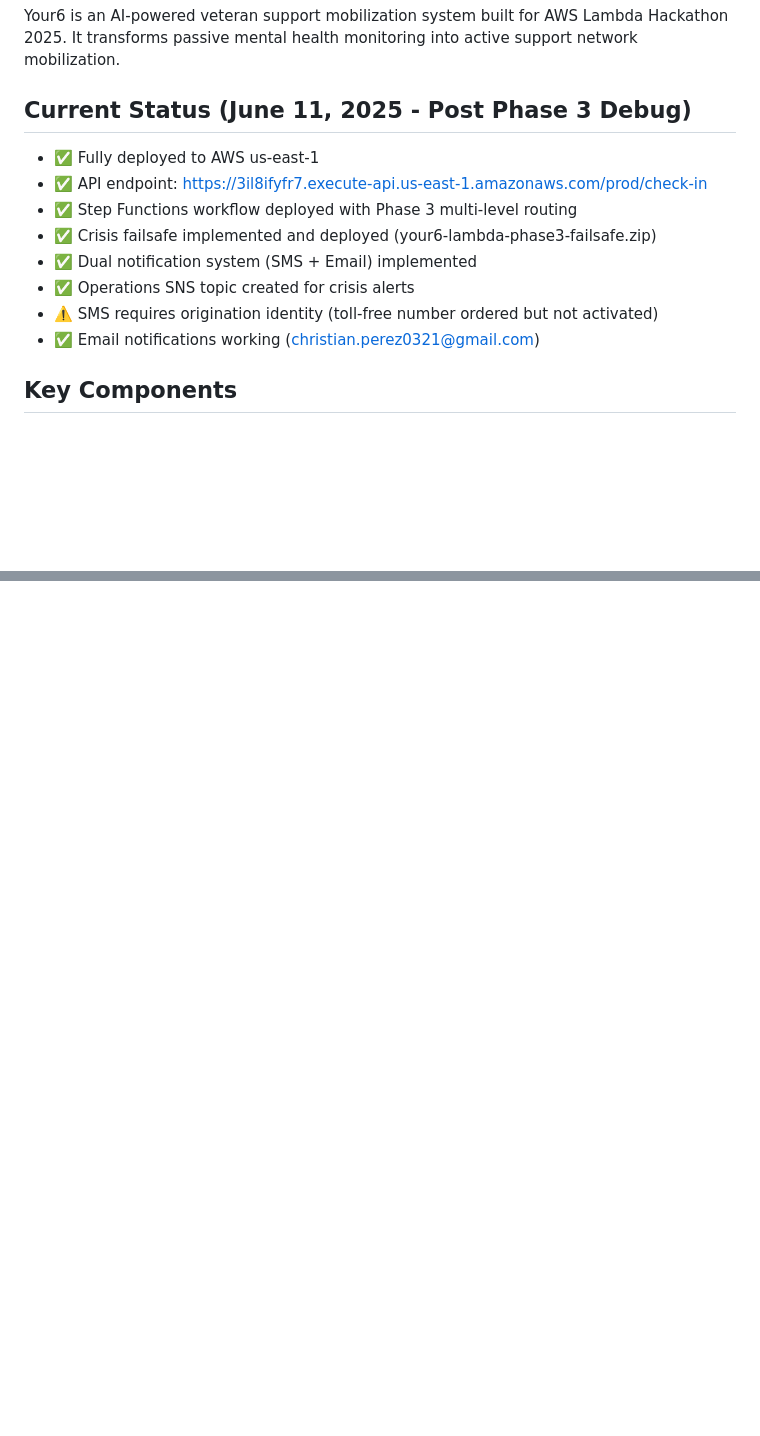
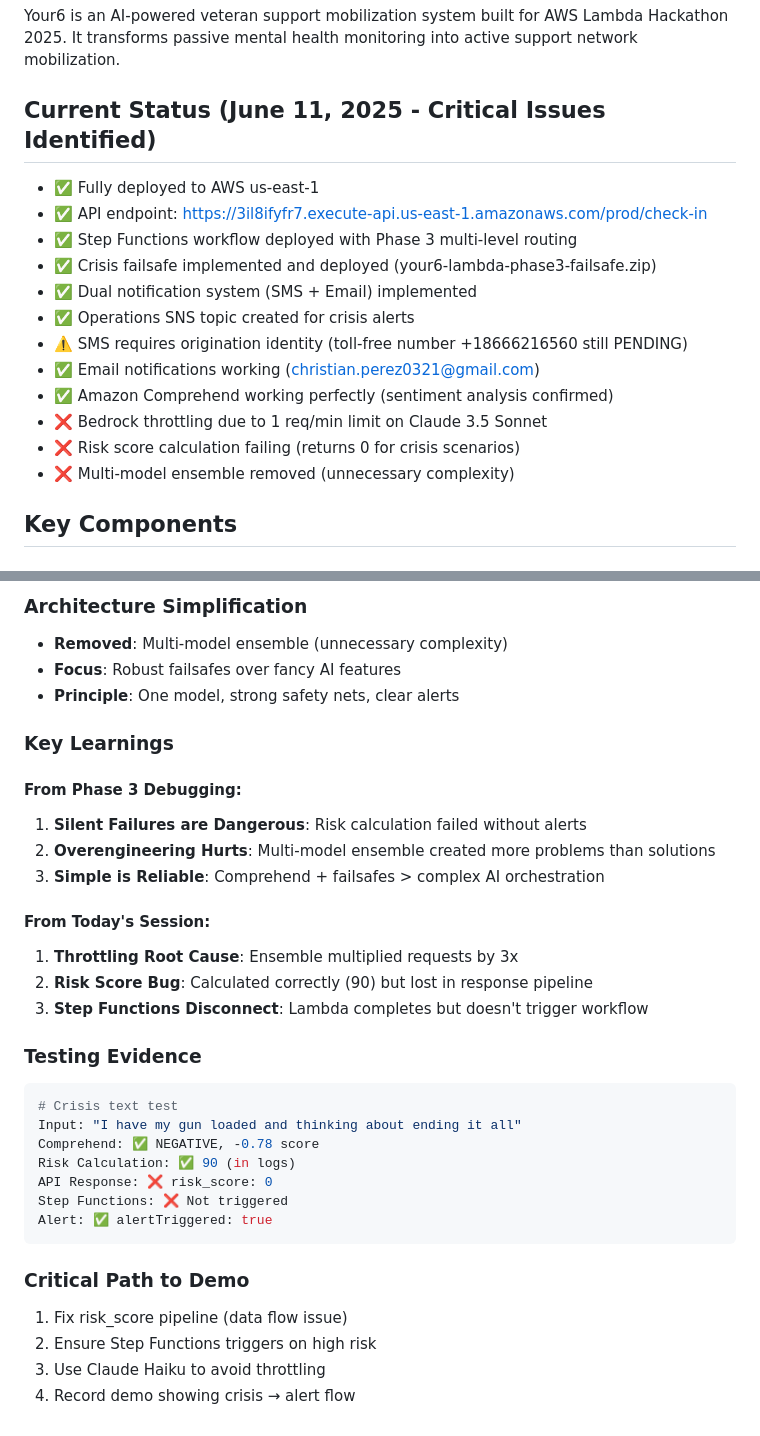
Before and after one commit to AltivumInc-Admin/your6, a Markdown page: CLAUDE.md, 2 parts joined by grey strips. Rendered like a GitHub page; blank space fills up the shorter version.

````diff
--- a/CLAUDE.md
+++ b/CLAUDE.md
@@ -3,15 +3,19 @@
 ## Project Overview
 Your6 is an AI-powered veteran support mobilization system built for AWS Lambda Hackathon 2025. It transforms passive mental health monitoring into active support network mobilization.
 
-## Current Status (June 11, 2025 - Post Phase 3 Debug)
+## Current Status (June 11, 2025 - Critical Issues Identified)
 - ✅ Fully deployed to AWS us-east-1
 - ✅ API endpoint: https://3il8ifyfr7.execute-api.us-east-1.amazonaws.com/prod/check-in
 - ✅ Step Functions workflow deployed with Phase 3 multi-level routing
 - ✅ Crisis failsafe implemented and deployed (your6-lambda-phase3-failsafe.zip)
 - ✅ Dual notification system (SMS + Email) implemented
 - ✅ Operations SNS topic created for crisis alerts
-- ⚠️ SMS requires origination identity (toll-free number ordered but not activated)
+- ⚠️ SMS requires origination identity (toll-free number +18666216560 still PENDING)
 - ✅ Email notifications working (christian.perez0321@gmail.com)
+- ✅ Amazon Comprehend working perfectly (sentiment analysis confirmed)
+- ❌ Bedrock throttling due to 1 req/min limit on Claude 3.5 Sonnet
+- ❌ Risk score calculation failing (returns 0 for crisis scenarios)
+- ❌ Multi-model ensemble removed (unnecessary complexity)
 
 ## Key Components
 
@@ -121,0 +161,33 @@ Solution: Added comprehensive failsafes and logging throughout the pipeline.
+### Architecture Simplification
+- **Removed**: Multi-model ensemble (unnecessary complexity)
+- **Focus**: Robust failsafes over fancy AI features
+- **Principle**: One model, strong safety nets, clear alerts
+
+### Key Learnings
+
+#### From Phase 3 Debugging:
+1. **Silent Failures are Dangerous**: Risk calculation failed without alerts
+2. **Overengineering Hurts**: Multi-model ensemble created more problems than solutions
+3. **Simple is Reliable**: Comprehend + failsafes > complex AI orchestration
+
+#### From Today's Session:
+1. **Throttling Root Cause**: Ensemble multiplied requests by 3x
+2. **Risk Score Bug**: Calculated correctly (90) but lost in response pipeline
+3. **Step Functions Disconnect**: Lambda completes but doesn't trigger workflow
+
+### Testing Evidence
+```bash
+# Crisis text test
+Input: "I have my gun loaded and thinking about ending it all"
+Comprehend: ✅ NEGATIVE, -0.78 score
+Risk Calculation: ✅ 90 (in logs)
+API Response: ❌ risk_score: 0
+Step Functions: ❌ Not triggered
+Alert: ✅ alertTriggered: true
+```
+
+### Critical Path to Demo
+1. Fix risk_score pipeline (data flow issue)
+2. Ensure Step Functions triggers on high risk
+3. Use Claude Haiku to avoid throttling
+4. Record demo showing crisis → alert flow
````
Also changed, not shown: other parts of CLAUDE.md (+51 -16 lines).
